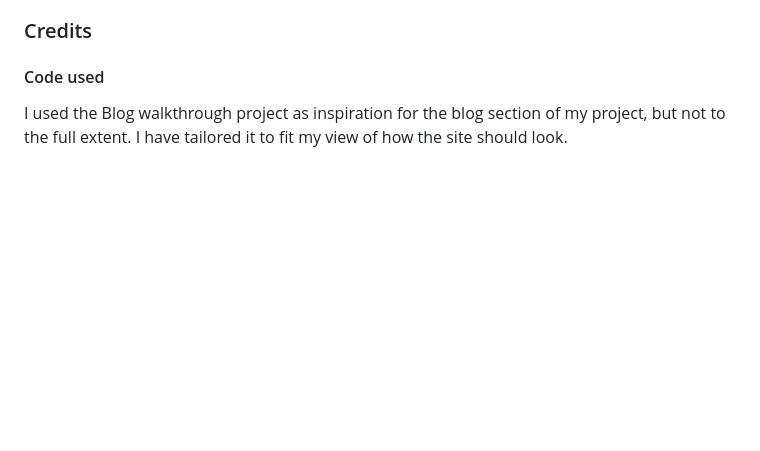
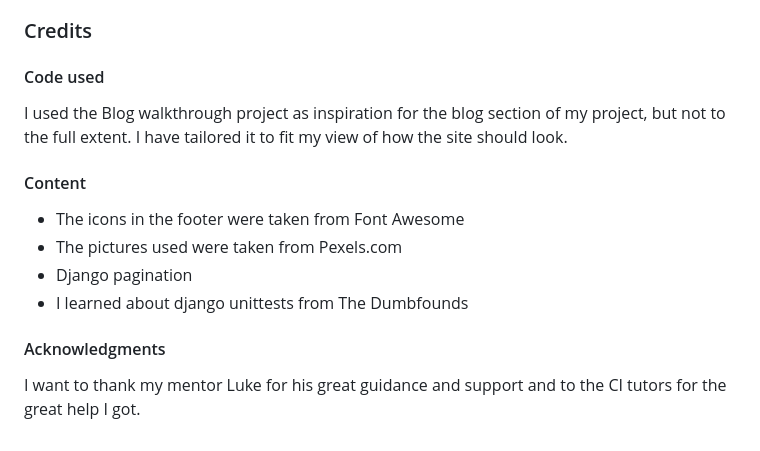
Before and after one commit to arnoldkoss/baron-barbershop, a Markdown page: README.md, the part around the change. Rendered like a GitHub page; blank space fills up the shorter version.

```diff
--- a/README.md
+++ b/README.md
@@ -335,3 +335,14 @@ ElephantSQL  add-on.
 #### Code used
 
 I used the Blog walkthrough project as inspiration for the blog section of my project, but not to the full extent. I have tailored it to fit my view of how the site should look.
+
+#### Content
+
+- The icons in the footer were taken from Font Awesome
+- The pictures used were taken from Pexels.com
+- Django pagination
+- I learned about django unittests from The Dumbfounds
+
+#### Acknowledgments
+
+I want to thank my mentor Luke for his great guidance and support and to the CI tutors for the great help I got.
```
